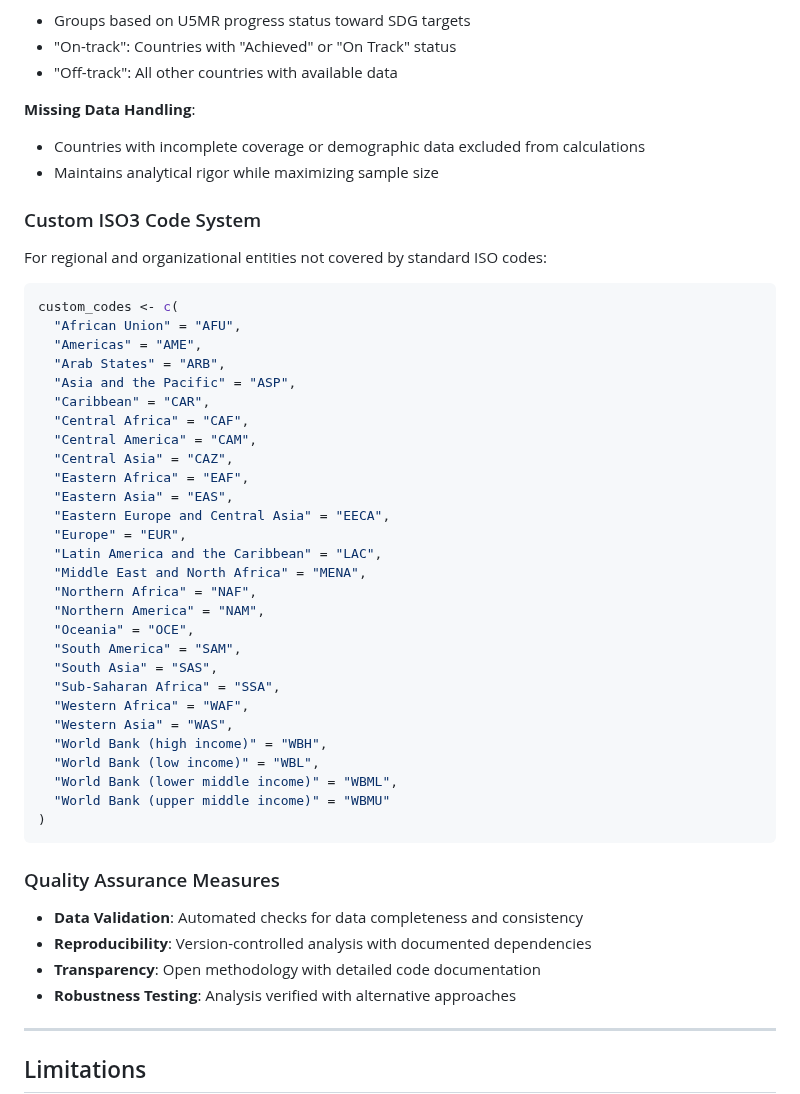
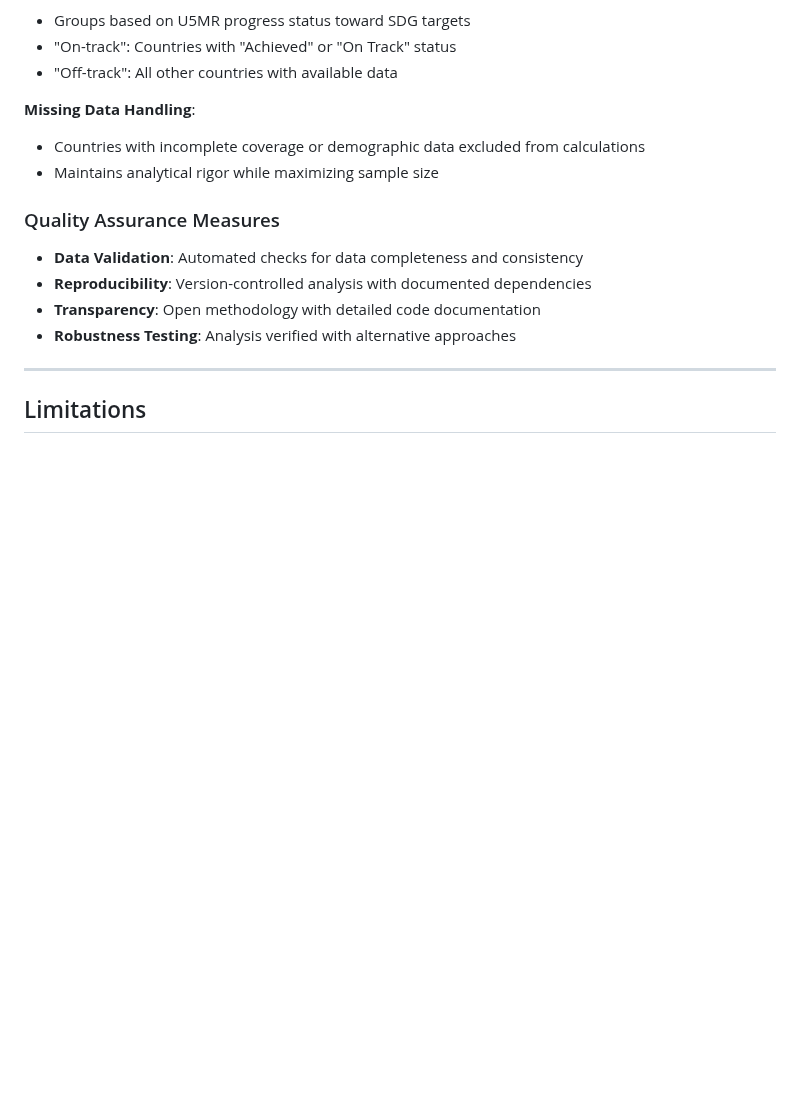
Before and after one commit to Fikrewold/UNICEF_Consulatancy_Assessment, a Markdown page: ReadMe.md, the part around the change. GitHub-like rendering; blank space fills up the shorter version.

````diff
--- a/ReadMe.md
+++ b/ReadMe.md
@@ -419,41 +419,6 @@ The analysis framework provides several advanced capabilities:
 - Countries with incomplete coverage or demographic data excluded from calculations
 - Maintains analytical rigor while maximizing sample size
 
-### Custom ISO3 Code System
-
-For regional and organizational entities not covered by standard ISO codes:
-
-```r
-custom_codes <- c(
-  "African Union" = "AFU",
-  "Americas" = "AME",
-  "Arab States" = "ARB",
-  "Asia and the Pacific" = "ASP",
-  "Caribbean" = "CAR",
-  "Central Africa" = "CAF",
-  "Central America" = "CAM",
-  "Central Asia" = "CAZ",
-  "Eastern Africa" = "EAF",
-  "Eastern Asia" = "EAS",
-  "Eastern Europe and Central Asia" = "EECA",
-  "Europe" = "EUR",
-  "Latin America and the Caribbean" = "LAC",
-  "Middle East and North Africa" = "MENA",
-  "Northern Africa" = "NAF",
-  "Northern America" = "NAM",
-  "Oceania" = "OCE",
-  "South America" = "SAM",
-  "South Asia" = "SAS",
-  "Sub-Saharan Africa" = "SSA",
-  "Western Africa" = "WAF",
-  "Western Asia" = "WAS",
-  "World Bank (high income)" = "WBH",
-  "World Bank (low income)" = "WBL",
-  "World Bank (lower middle income)" = "WBML",
-  "World Bank (upper middle income)" = "WBMU"
-)
-```
-
 ### Quality Assurance Measures
 
 - **Data Validation**: Automated checks for data completeness and consistency
````
